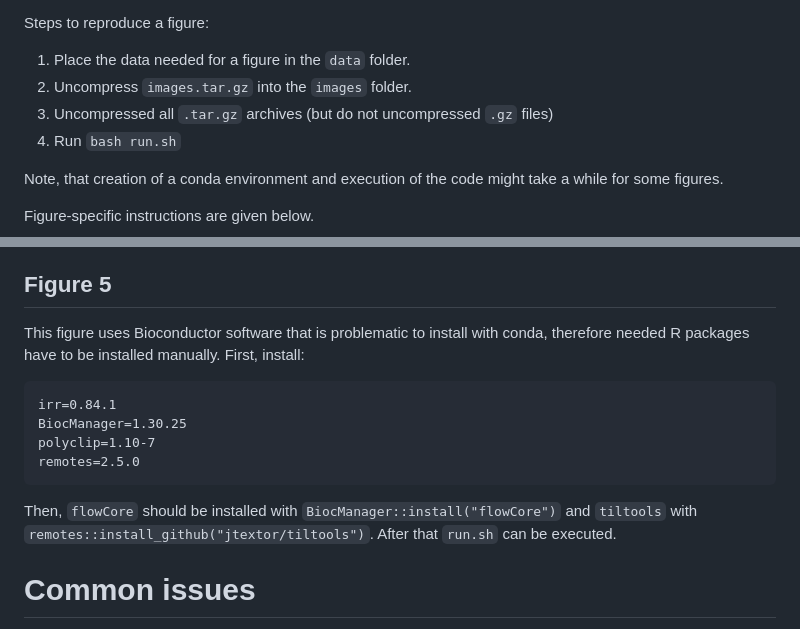
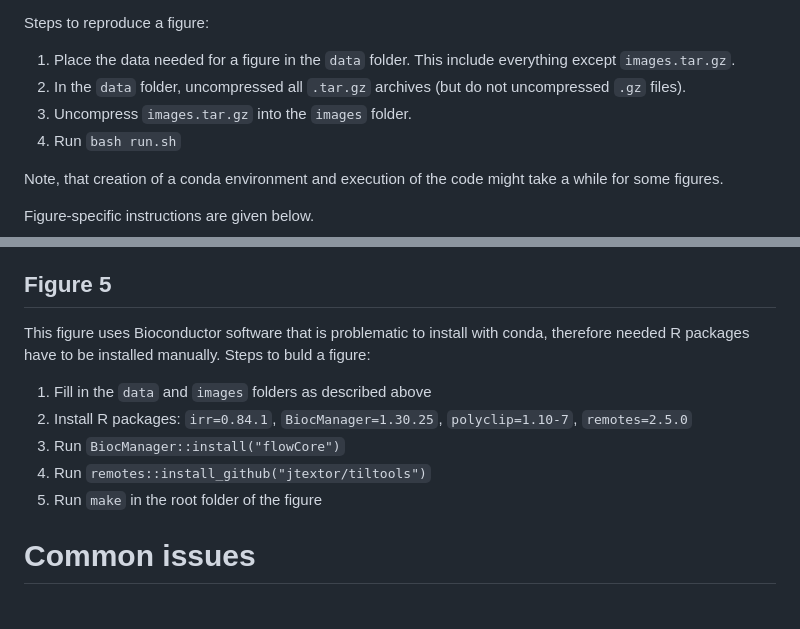
Before and after one commit to jtextor/immunet-paper-code, a Markdown page: README.md, 2 parts joined by grey strips. Drawn GitHub-style.

````diff
--- a/README.md
+++ b/README.md
@@ -34,9 +34,9 @@ run.sh
 The `code` folder contains the source code that reproduces the analysis and generates auxiliary data files and plots. The `data` folder contains the data required for the analysis. External assets that are needed to complete the figure should be located in `images` folder. The plots that visualise the results of data analysis are saved in the `plots` folder, which should exist before the code is executed. `Makefile` specifies the order in which different parts of the analysis must be run with the `figure.pdf` file as a final target, built with `figure.tex` file. `run.sh` script creates a conda environment based on the dependencies (R and Python) listed in the `requirements.txt` and then executes `make`.
 
 Steps to reproduce a figure:
-1. Place the data needed for a figure in the `data` folder.
-2. Uncompress `images.tar.gz` into the `images` folder.
-3. Uncompressed all `.tar.gz` archives (but do not uncompressed `.gz` files)
+1. Place the data needed for a figure in the `data` folder. This include everything except `images.tar.gz`.
+2. In the `data` folder, uncompressed all `.tar.gz` archives (but do not uncompressed `.gz` files).
+3. Uncompress `images.tar.gz` into the `images` folder.
 4. Run `bash run.sh`
 
 Note, that creation of a conda environment and execution of the code might take a while for some figures.
@@ -54,16 +54,13 @@ Then, use a script, named `run_tf.sh` that creates a conda environment with Tens
 
 ## Figure 5
 
-This figure uses Bioconductor software that is problematic to install with conda, therefore needed R packages have to be installed manually. First, install:
+This figure uses Bioconductor software that is problematic to install with conda, therefore needed R packages have to be installed manually. Steps to buld a figure:
 
-```
-irr=0.84.1
-BiocManager=1.30.25
-polyclip=1.10-7
-remotes=2.5.0
-```
-
-Then, `flowCore` should be installed with `BiocManager::install("flowCore")` and `tiltools` with `remotes::install_github("jtextor/tiltools")`. After that `run.sh` can be executed.
+1. Fill in the `data` and `images` folders as described above
+2. Install R packages: `irr=0.84.1`, `BiocManager=1.30.25`, `polyclip=1.10-7`, `remotes=2.5.0`
+3. Run `BiocManager::install("flowCore")`
+4. Run `remotes::install_github("jtextor/tiltools")`
+5. Run `make` in the root folder of the figure
 
 # Common issues
 
````
